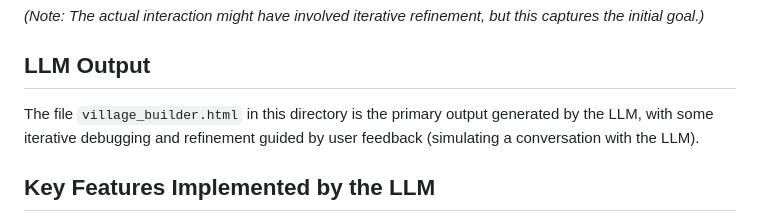
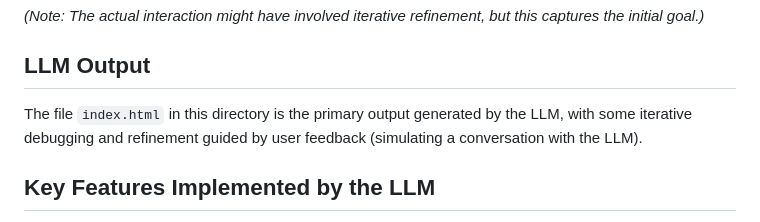
Before and after one commit to JuliusBrussee/ai-projects, a Markdown page: projects/01-3D-Village-Builder/README.md, the part around the change. Drawn GitHub-style.

Commit message:
Update README.md Project 01

```diff
--- a/projects/01-3D-Village-Builder/README.md
+++ b/projects/01-3D-Village-Builder/README.md
@@ -23,7 +23,7 @@ Implement rotation controls for the user and a selectable menu to place the buil
 
 ## LLM Output
 
-The file `village_builder.html` in this directory is the primary output generated by the LLM, with some iterative debugging and refinement guided by user feedback (simulating a conversation with the LLM).
+The file `index.html` in this directory is the primary output generated by the LLM, with some iterative debugging and refinement guided by user feedback (simulating a conversation with the LLM).
 
 ## Key Features Implemented by the LLM
 
```
